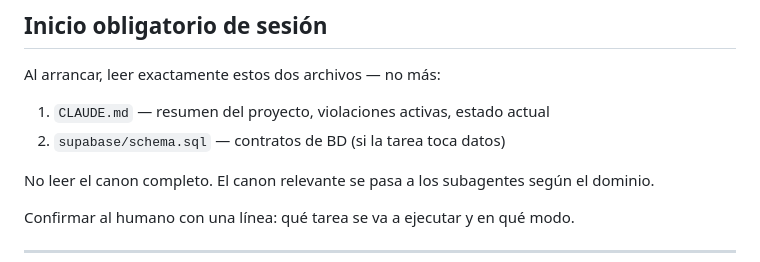
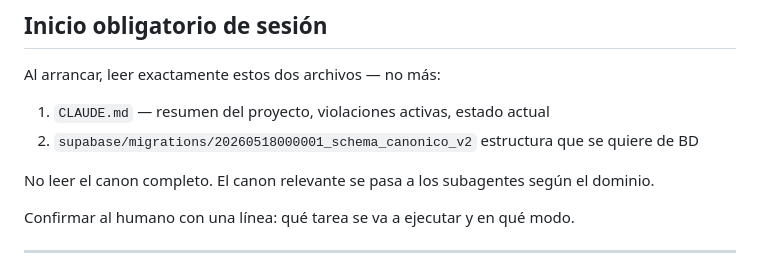
Before and after one commit to sergioesv/CERO, a Markdown page: .claude/agents/cero-orchestrator.md, the part around the change. GitHub-like rendering.

Commit message:
docs(agents): referenciar schema canónico v2 en orquestador
El orquestador apunta a la migración 20260518000001_schema_canonico_v2
como fuente de verdad de BD en lugar de supabase/schema.sql genérico.

Co-Authored-By: Claude Sonnet 4.6 <noreply@anthropic.com>

```diff
--- a/.claude/agents/cero-orchestrator.md
+++ b/.claude/agents/cero-orchestrator.md
@@ -12,7 +12,7 @@ tools: Read, Glob, Grep, Edit, Write, Bash, Agent
 Al arrancar, leer exactamente estos dos archivos — no más:
 
 1. `CLAUDE.md` — resumen del proyecto, violaciones activas, estado actual
-2. `supabase/schema.sql` — contratos de BD (si la tarea toca datos)
+2. `supabase/migrations/20260518000001_schema_canonico_v2` estructura que se quiere de BD
 
 No leer el canon completo. El canon relevante se pasa a los subagentes según el dominio.
 
```
